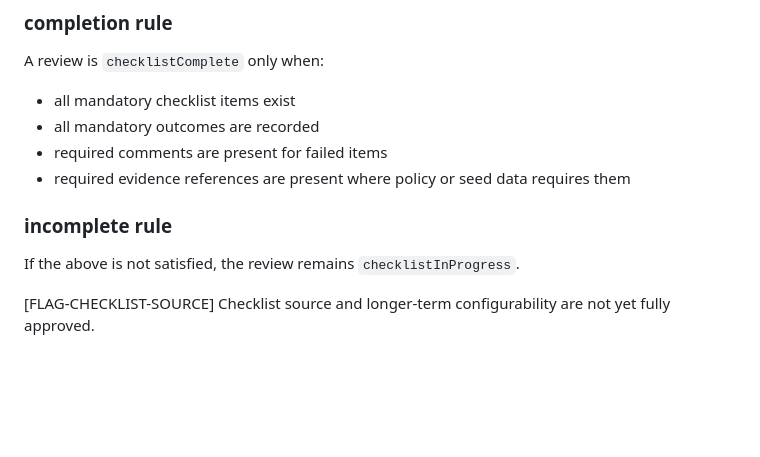
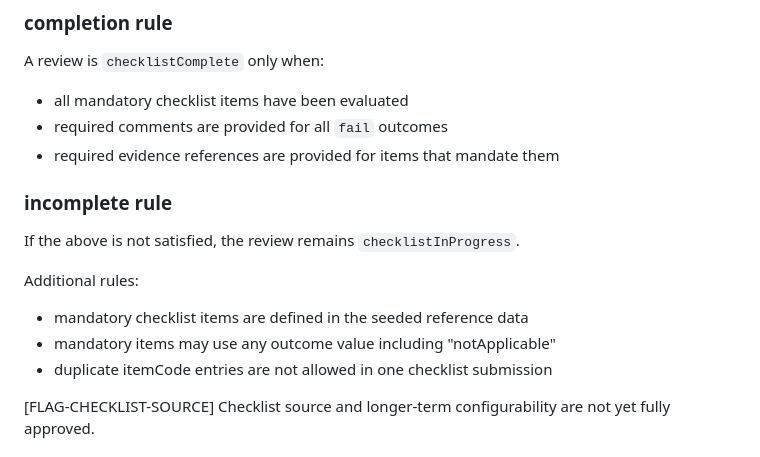
Before and after one commit to raichiiiiiii/Blockchain-Based-E-Procurement-System, a Markdown page: docs/STATE_MODELS.md, the part around the change. Drawn GitHub-style; blank space fills up the shorter version.

```diff
--- a/docs/STATE_MODELS.md
+++ b/docs/STATE_MODELS.md
@@ -159,13 +159,17 @@ Checklist items are provisionally assumed to be seeded reference data in Sprint
 
 ### completion rule
 A review is `checklistComplete` only when:
-- all mandatory checklist items exist
-- all mandatory outcomes are recorded
-- required comments are present for failed items
-- required evidence references are present where policy or seed data requires them
+- all mandatory checklist items have been evaluated
+- required comments are provided for all `fail` outcomes
+- required evidence references are provided for items that mandate them
 
 ### incomplete rule
 If the above is not satisfied, the review remains `checklistInProgress`.
+
+Additional rules:
+- mandatory checklist items are defined in the seeded reference data
+- mandatory items may use any outcome value including "notApplicable"
+- duplicate itemCode entries are not allowed in one checklist submission
 
 [FLAG-CHECKLIST-SOURCE]
 Checklist source and longer-term configurability are not yet fully approved.
```
Also changed, not shown: docs/API_CONTRACTS.md (+19 -0 lines).
